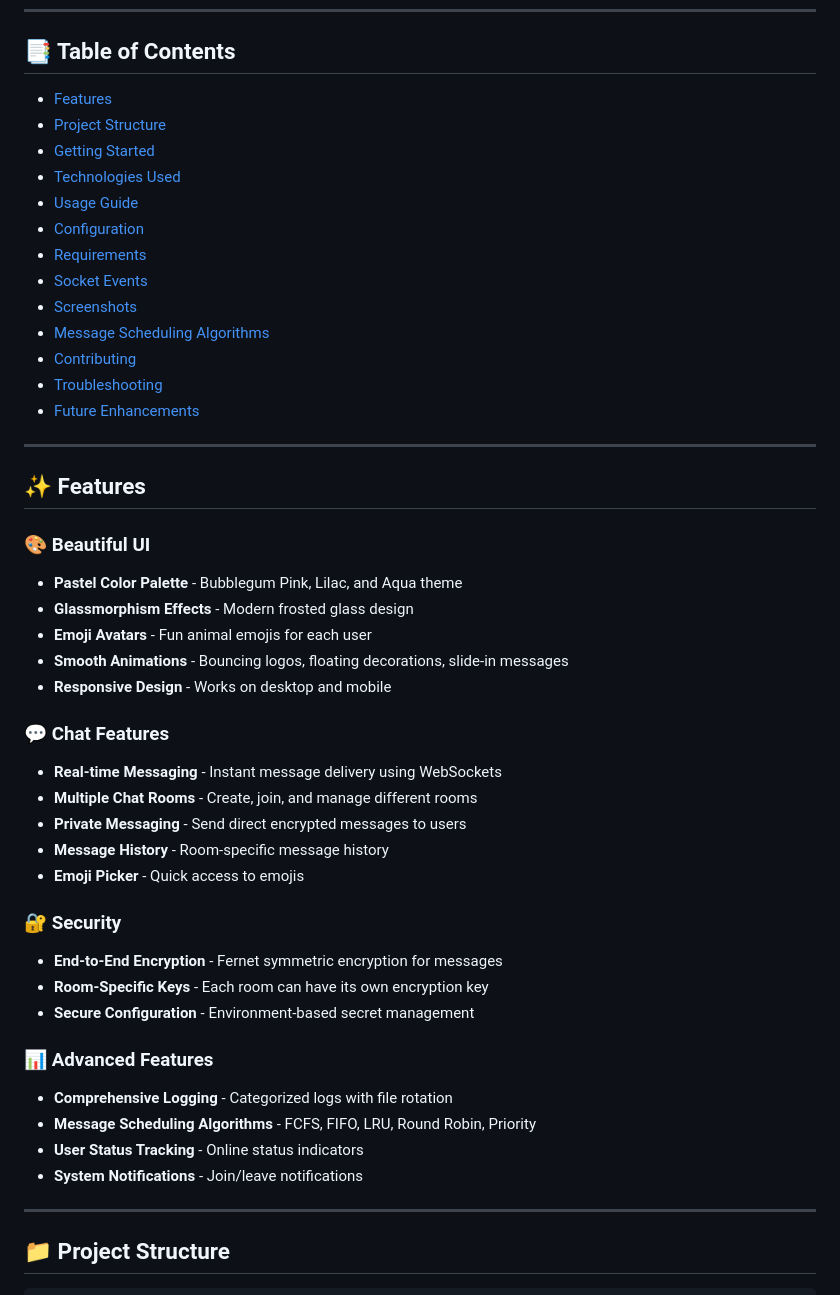
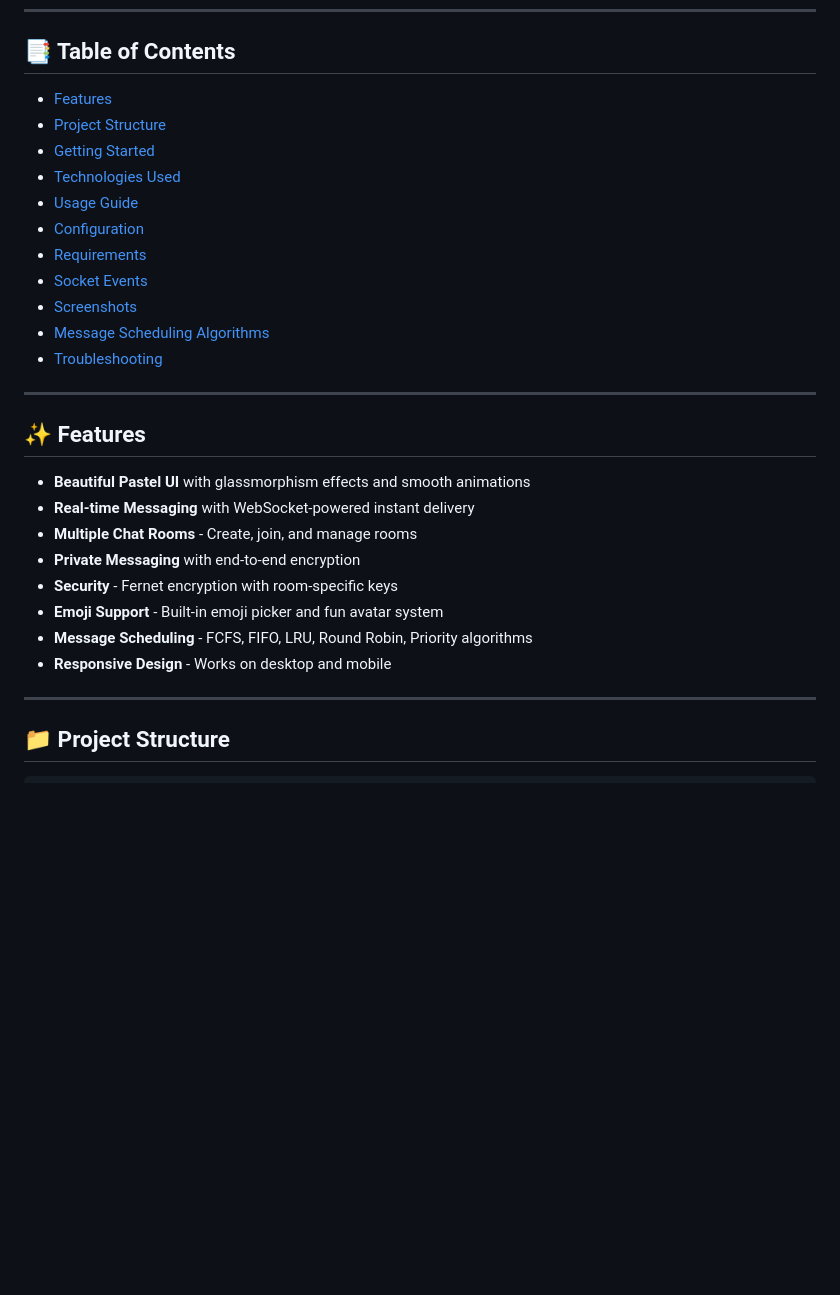
Before and after one commit to jannat-miftahul/chat-app, a Markdown page: README.md, the part around one of its changes. Rendered like a GitHub page; blank space fills up the shorter version.

Commit message:
Update README
Removed duplicate entries from the Table of Contents and updated the Features section for clarity.

```diff
--- a/README.md
+++ b/README.md
@@ -16,52 +16,30 @@ A modern real-time chat application built with Flask-SocketIO featuring message
 
 ## 📑 Table of Contents
 
--   [Features](#-features)
--   [Project Structure](#-project-structure)
--   [Getting Started](#-getting-started)
--   [Technologies Used](#️-technologies-used)
--   [Usage Guide](#-usage-guide)
--   [Configuration](#️-configuration)
--   [Requirements](#-requirements)
--   [Socket Events](#-socket-events)
--   [Screenshots](#-screenshots)
--   [Message Scheduling Algorithms](#-message-scheduling-algorithms)
--   [Contributing](#-contributing)
--   [Troubleshooting](#-troubleshooting)
--   [Future Enhancements](#-future-enhancements)
+- [Features](#-features)
+- [Project Structure](#-project-structure)
+- [Getting Started](#-getting-started)
+- [Technologies Used](#️-technologies-used)
+- [Usage Guide](#-usage-guide)
+- [Configuration](#️-configuration)
+- [Requirements](#-requirements)
+- [Socket Events](#-socket-events)
+- [Screenshots](#-screenshots)
+- [Message Scheduling Algorithms](#-message-scheduling-algorithms)
+- [Troubleshooting](#-troubleshooting)
 
 ---
 
 ## ✨ Features
 
-### 🎨 Beautiful UI
-
--   **Pastel Color Palette** - Bubblegum Pink, Lilac, and Aqua theme
--   **Glassmorphism Effects** - Modern frosted glass design
--   **Emoji Avatars** - Fun animal emojis for each user
--   **Smooth Animations** - Bouncing logos, floating decorations, slide-in messages
--   **Responsive Design** - Works on desktop and mobile
-
-### 💬 Chat Features
-
--   **Real-time Messaging** - Instant message delivery using WebSockets
--   **Multiple Chat Rooms** - Create, join, and manage different rooms
--   **Private Messaging** - Send direct encrypted messages to users
--   **Message History** - Room-specific message history
--   **Emoji Picker** - Quick access to emojis
-
-### 🔐 Security
-
--   **End-to-End Encryption** - Fernet symmetric encryption for messages
--   **Room-Specific Keys** - Each room can have its own encryption key
--   **Secure Configuration** - Environment-based secret management
-
-### 📊 Advanced Features
-
--   **Comprehensive Logging** - Categorized logs with file rotation
--   **Message Scheduling Algorithms** - FCFS, FIFO, LRU, Round Robin, Priority
--   **User Status Tracking** - Online status indicators
--   **System Notifications** - Join/leave notifications
+- **Beautiful Pastel UI** with glassmorphism effects and smooth animations
+- **Real-time Messaging** with WebSocket-powered instant delivery
+- **Multiple Chat Rooms** - Create, join, and manage rooms
+- **Private Messaging** with end-to-end encryption
+- **Security** - Fernet encryption with room-specific keys
+- **Emoji Support** - Built-in emoji picker and fun avatar system
+- **Message Scheduling** - FCFS, FIFO, LRU, Round Robin, Priority algorithms
+- **Responsive Design** - Works on desktop and mobile
 
 ---
 
```
Also changed, not shown: other parts of README.md (+14 -36 lines).
